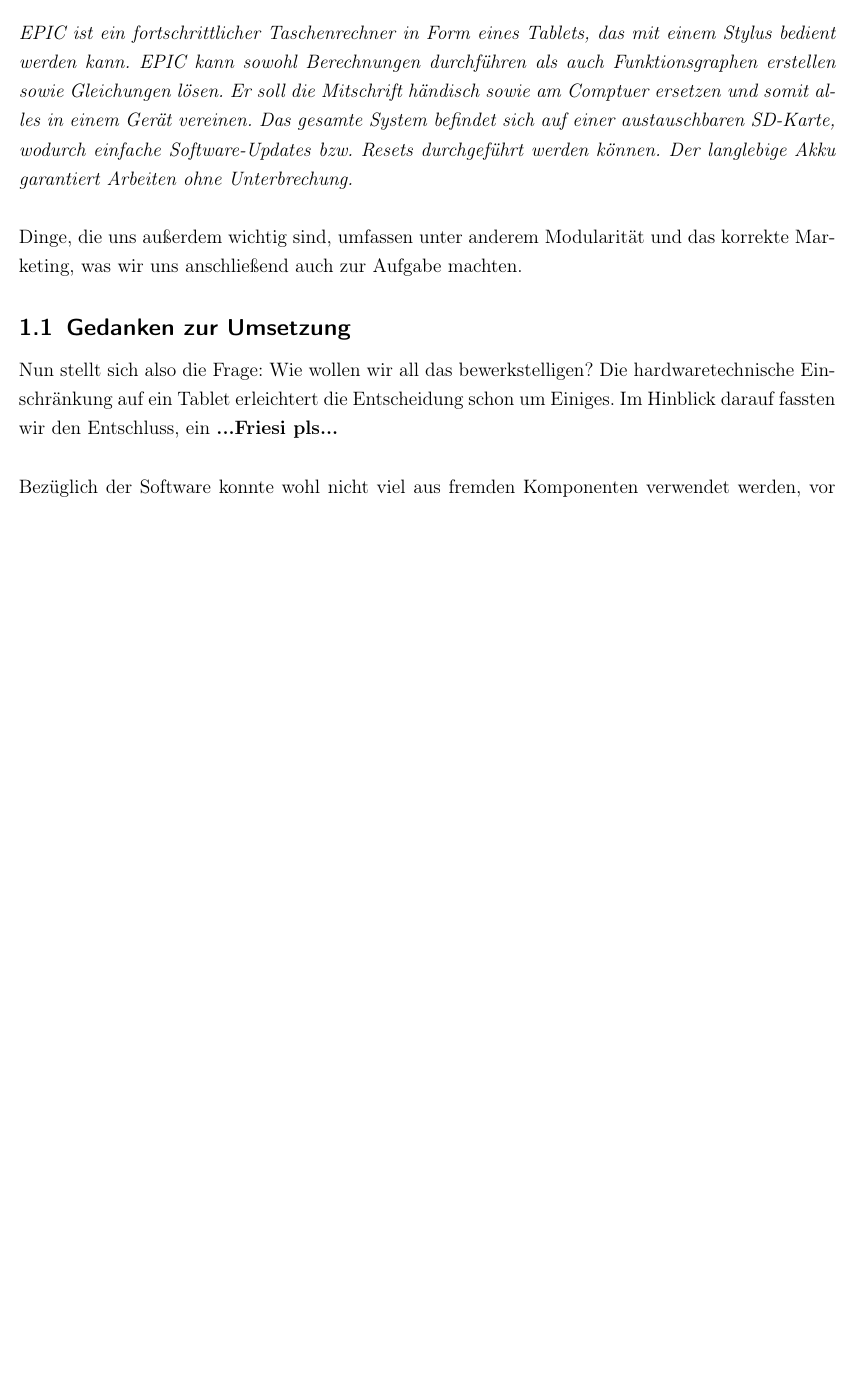
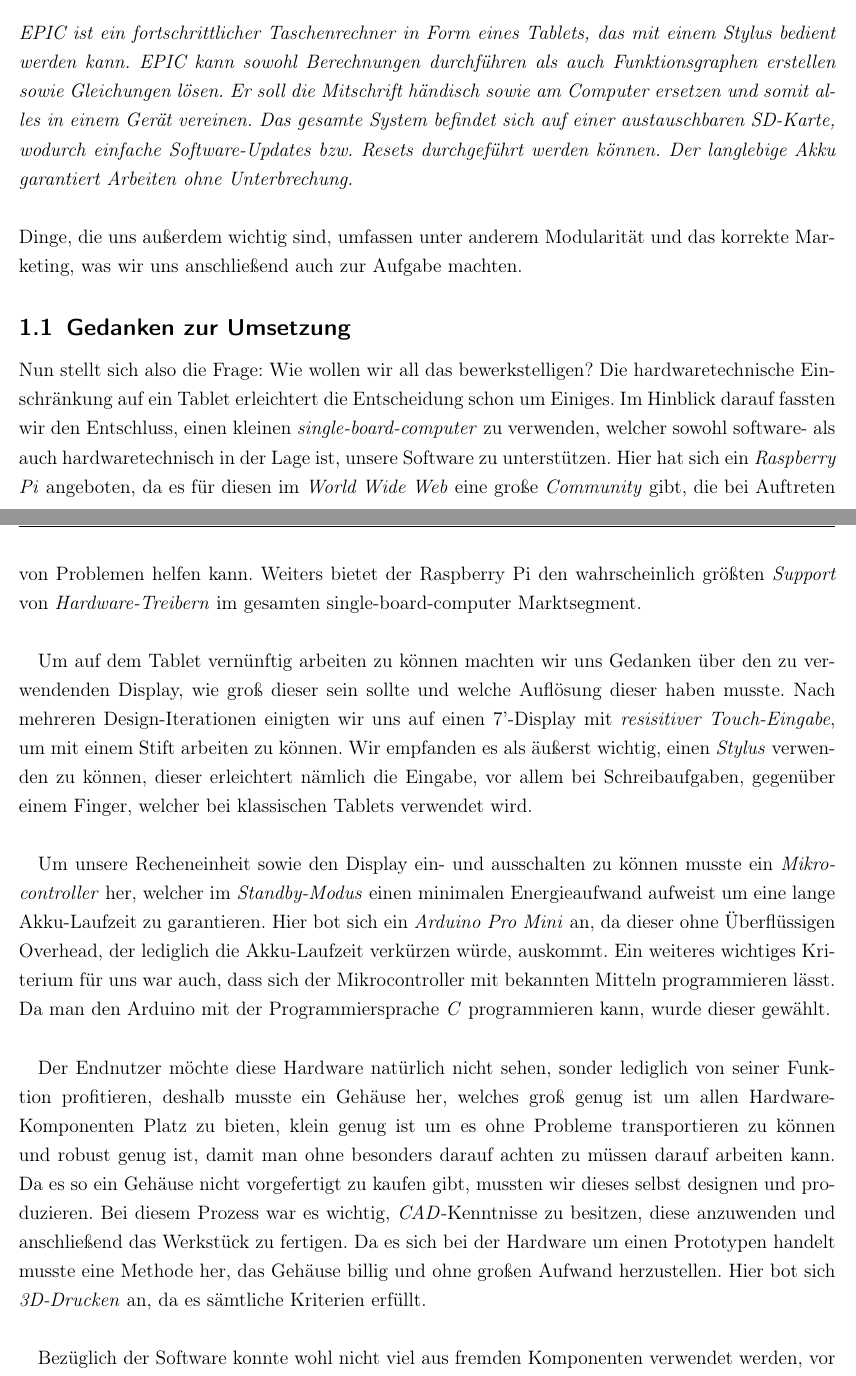
Before and after one commit to frequem/EPIC, a LaTeX document (tex/Main.tex, which reads tex/Chapter_Intro.tex): part of page 3 of 7 before the commit and two parts of pages 3 and 4 of 8 after it, the two joined at a grey line, cut so that both start at the same text, the shorter picture padded with empty space. Compiled offline with pdfLaTeX.

Commit message:
Updated tex files

```diff
--- a/tex/Chapter_Intro.tex
+++ b/tex/Chapter_Intro.tex
@@ -3,12 +3,20 @@
 Bereits als wir uns erstmalig mit dem Thema, eine Diplomarbeit zu schreiben, auseinandersetzten, war es eindeutig, dass sie nicht bloß sinnhaft und innovativ, sondern darüber hinaus noch eine Herausforderung für uns sein müsste. Ein solches Projekt zu finden, stellte sich als nicht einfach heraus, bis schlussendlich ein Problem aus dem Schulunterricht auftrat. Das Wort "Problem" soll hier weniger für eine Störung stehen, wie es in unserem Sprachgebrauch oft verwendet wird, viel mehr ist damit "Problemstellung" gemeint.\\\\
 In unseren jeweiligen Schulkarrieren wurde denkbar auf Papier begonnen und allmählich würde ein Fach nach dem anderen auf  digitale Mitschrift durch Laptop oder ähnliches umsteigen. Heute und vermutlich noch sehr lange Zeit besteht dies aus einer Mischform: Wer bestmöglich im Unterricht dabei sein will, sollte Texte notieren, möglicherweise auf Dateien aus dem Internet zugreifen, Freihandzeichnungen von der Tafel auf die eigenen Zettel übertragen und die Lösung des einen oder anderen Gleichungssystems nachvollziehbar dokumentieren können und wenn möglich alles so speichern respektive hinterlegen, dass es einfach wieder auffindbar ist. Unserer Meinung nach, sind das zwar Aufgaben, die bewältigbar sind, aber wenn es möglich wäre, all diese Aufgabenbereiche in ein Gerät zu kombinieren, das demnach im Unterricht, in Vorlesungen, aber auch in manchen technischen Berufen genutzt werden kann, so ist das Ergebnis nicht nur eine Entlastung, sondern schließt womöglich auch eine Marktlücke.\\\\
 Und genau das haben wir uns zur Aufgabe gemacht. Wenn Sie als Leser eine kurze Werbung erlauben, hier ist die fertig verfasste Aufgabenstellung an uns selbst während der Arbeit:\\\\
-\textit{EPIC ist ein fortschrittlicher Taschenrechner in Form eines Tablets, das mit einem Stylus bedient werden kann. EPIC kann sowohl Berechnungen durchführen als auch Funktionsgraphen erstellen sowie Gleichungen lösen. Er soll die Mitschrift händisch sowie am Comptuer ersetzen und somit alles in einem Gerät vereinen. Das gesamte System befindet sich auf einer austauschbaren SD-Karte, wodurch einfache Software-Updates bzw. Resets durchgeführt werden können. Der langlebige Akku garantiert Arbeiten ohne Unterbrechung.}\\\\
+\textit{EPIC ist ein fortschrittlicher Taschenrechner in Form eines Tablets, das mit einem Stylus bedient werden kann. EPIC kann sowohl Berechnungen durchführen als auch Funktionsgraphen erstellen sowie Gleichungen lösen. Er soll die Mitschrift händisch sowie am Computer ersetzen und somit alles in einem Gerät vereinen. Das gesamte System befindet sich auf einer austauschbaren SD-Karte, wodurch einfache Software-Updates bzw. Resets durchgeführt werden können. Der langlebige Akku garantiert Arbeiten ohne Unterbrechung.}\\\\
 Dinge, die uns außerdem wichtig sind, umfassen unter anderem Modularität und das korrekte Marketing, was wir uns anschließend auch zur Aufgabe machten.
 
 \subsection{Gedanken zur Umsetzung}
 %Wollma bei der Umsetzung dazu schreiben, wer was gmacht hat? oder iwo anders?
-Nun stellt sich also die Frage: Wie wollen wir all das bewerkstelligen? Die hardwaretechnische Einschränkung auf ein Tablet erleichtert die Entscheidung schon um Einiges. Im Hinblick darauf fassten wir den Entschluss, ein \textbf{...Friesi pls...}\\\\
+Nun stellt sich also die Frage: Wie wollen wir all das bewerkstelligen? Die hardwaretechnische Einschränkung auf ein Tablet erleichtert die Entscheidung schon um Einiges. Im Hinblick darauf fassten wir den Entschluss, einen kleinen \textit{single-board-computer} zu verwenden, welcher sowohl software- als auch hardwaretechnisch in der Lage ist, unsere Software zu unterstützen. Hier hat sich ein \textit{Raspberry Pi} angeboten, da es für diesen im \textit{World Wide Web} eine große \textit{Community} gibt, die bei Auftreten von Problemen helfen kann. Weiters bietet der Raspberry Pi den wahrscheinlich größten \textit{Support} von \textit{Hardware-Treibern} im gesamten single-board-computer Marktsegment.\\
+
+Um auf dem Tablet vernünftig arbeiten zu können machten wir uns Gedanken über den zu verwendenden Display, wie groß dieser sein sollte und welche Auflösung dieser haben musste. Nach mehreren Design-Iterationen einigten wir uns auf einen 7'-Display mit \textit{resisitiver Touch-Eingabe}, um mit einem Stift arbeiten zu können. Wir empfanden es als äußerst wichtig, einen \textit{Stylus} verwenden zu können, dieser erleichtert nämlich die Eingabe, vor allem bei Schreibaufgaben, gegenüber einem Finger, welcher bei klassischen Tablets verwendet wird.\\
+
+Um unsere Recheneinheit sowie den Display ein- und ausschalten zu können musste ein \textit{Mikrocontroller} her, welcher im \textit{Standby-Modus} einen minimalen Energieaufwand aufweist um eine lange Akku-Laufzeit zu garantieren. Hier bot sich ein \textit{Arduino Pro Mini} an, da dieser ohne Überflüssigen Overhead, der lediglich die Akku-Laufzeit verkürzen würde, auskommt. Ein weiteres wichtiges Kriterium für uns war auch, dass sich der Mikrocontroller mit bekannten Mitteln programmieren lässt. Da man den Arduino mit der Programmiersprache \textit{C} programmieren kann, wurde dieser gewählt.\\
+
+Der Endnutzer möchte diese Hardware natürlich nicht sehen, sonder lediglich von seiner Funktion profitieren, deshalb musste ein Gehäuse her, welches groß genug ist um allen Hardware-Komponenten Platz zu bieten, klein genug ist um es ohne Probleme transportieren zu können und robust genug ist, damit man ohne besonders darauf achten zu müssen darauf arbeiten kann. Da es so ein Gehäuse nicht vorgefertigt zu kaufen gibt, mussten wir dieses selbst designen und produzieren. Bei diesem Prozess war es wichtig, \textit{CAD}-Kenntnisse zu besitzen, diese anzuwenden und anschließend das Werkstück zu fertigen. Da es sich bei der Hardware um einen Prototypen handelt musste eine Methode her, das Gehäuse billig und ohne großen Aufwand herzustellen. Hier bot sich \textit{3D-Drucken} an, da es sämtliche Kriterien erfüllt.\\
+%Software
+
 Bezüglich der Software konnte wohl nicht viel aus fremden Komponenten verwendet werden, vor allem, da das dem Sinn dieser Arbeit widersprechen würde. Wir waren also selbst dafür zuständig und das bedeutete, sowohl die Benutzer-Oberfläche als auch die Schreib- und Mathematik-Einheit waren so zu realisieren, dass auch nach Abschluss und Veröffentlichung Entwickler auf dem Code aufbauen können. Das hat zusätzlich den taktischen Vorteil, dass Benutzer bei Bedarf auch schnell eigene Funktionen hinzufügen und diese dann für andere zugänglich machen können. Diese Funktionalitäten sind zwar von den üblichen Taschenrechnern bekannt, allerdings nicht in einer plattformunabhängigen Sprache, die darüber hinaus objektorientiertes Programmieren ermöglicht, wie Java.
 %eigentlich iss ja net ganz teil der diplomarbeit, aber schau ma obs ihm auffallt?:
 Potenzielle Kunden hätten also den Vorteil, dass sie selbst darüber verfügen können, welche Software-Pakete sie neben den Grundfunktionalitäten integriert haben möchten. Das bezieht sich auch darauf, dass sie vom Programmiertalent Anderer profitieren können, falls eine eher ausgefallene oder fachspezifische Funktion per Softwaremodul von einer Privatperson ins Internet hoch geladen wurde.\\\\
```
Also changed, not shown: tex/Chapter_Hard.tex (+0 -1 lines), tex/Main.pdf (deleted), 9 other files.
